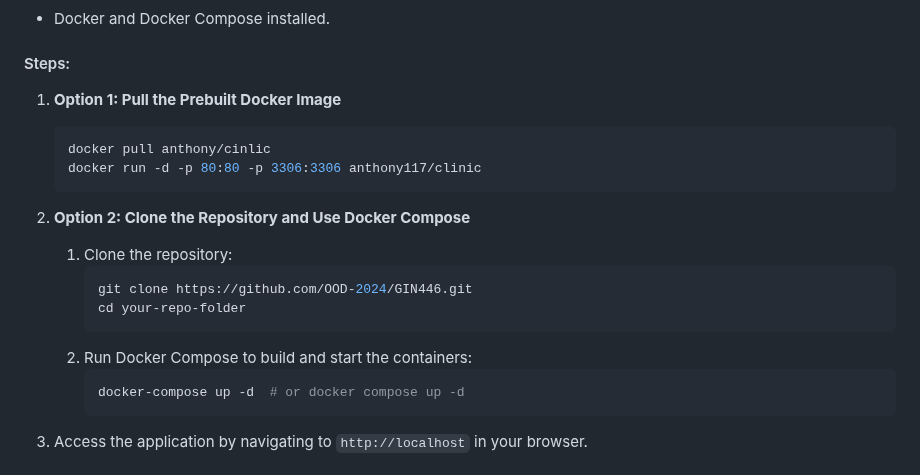
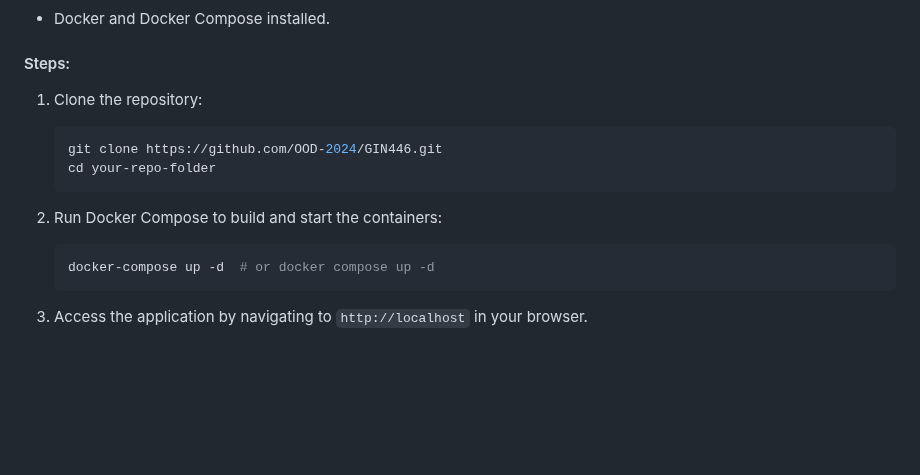
Before and after one commit to OOD-2024/GIN446, a Markdown page: README.md, the part around the change. Rendered like a GitHub page; blank space fills up the shorter version.

````diff
--- a/README.md
+++ b/README.md
@@ -48,19 +48,12 @@ There are **two ways** to set up the Clinic Management System: using **WAMP/XAMP
 - Docker and Docker Compose installed.
 
 #### Steps:
-1. **Option 1: Pull the Prebuilt Docker Image**
-   ```bash
-   docker pull anthony/cinlic
-   docker run -d -p 80:80 -p 3306:3306 anthony117/clinic
-   ```
-
-2. **Option 2: Clone the Repository and Use Docker Compose**
-   1. Clone the repository:
+1. Clone the repository:
       ```bash
       git clone https://github.com/OOD-2024/GIN446.git
       cd your-repo-folder
       ```
-   2. Run Docker Compose to build and start the containers:
+2. Run Docker Compose to build and start the containers:
       ```bash
       docker-compose up -d  # or docker compose up -d
       ```
````
